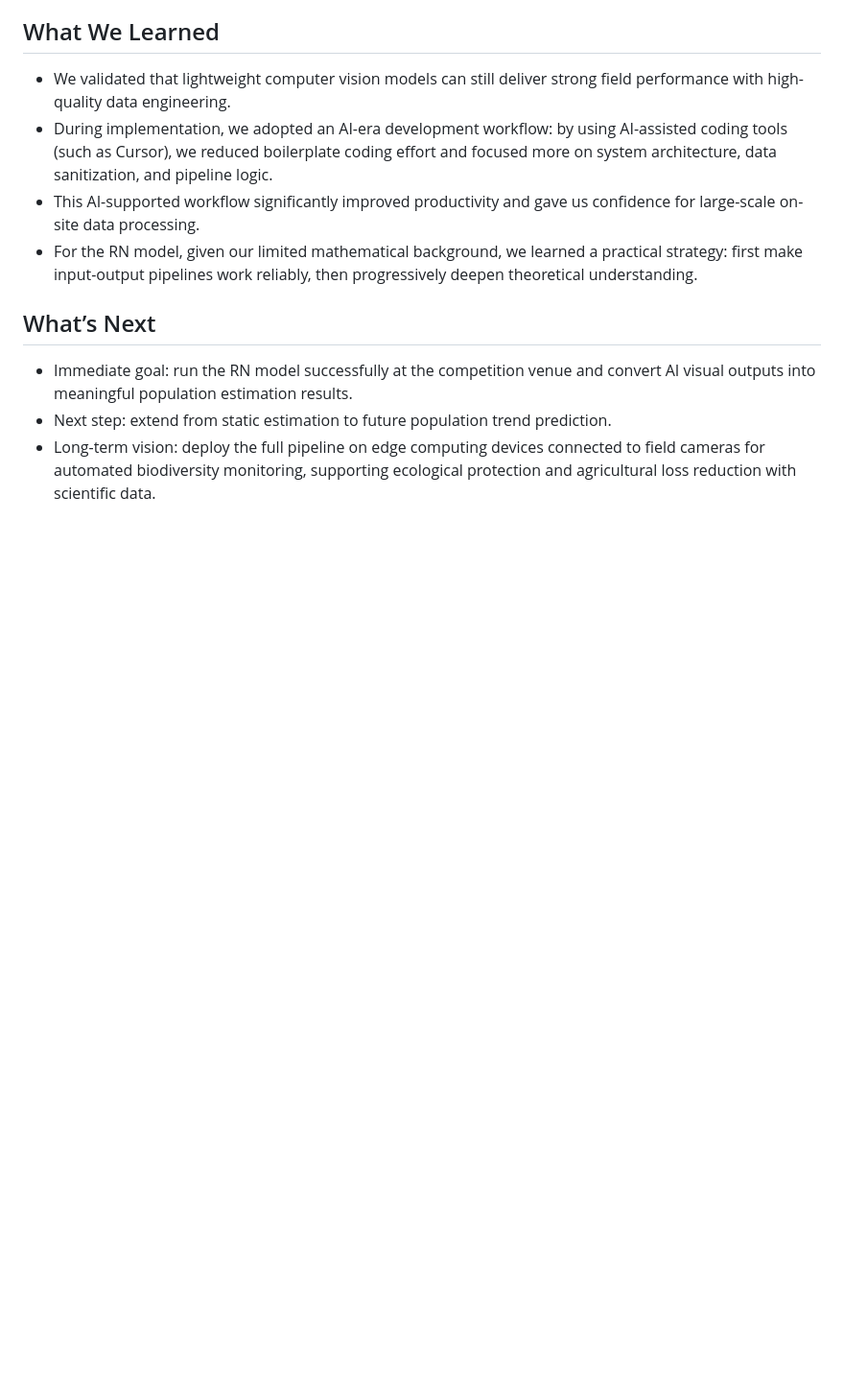
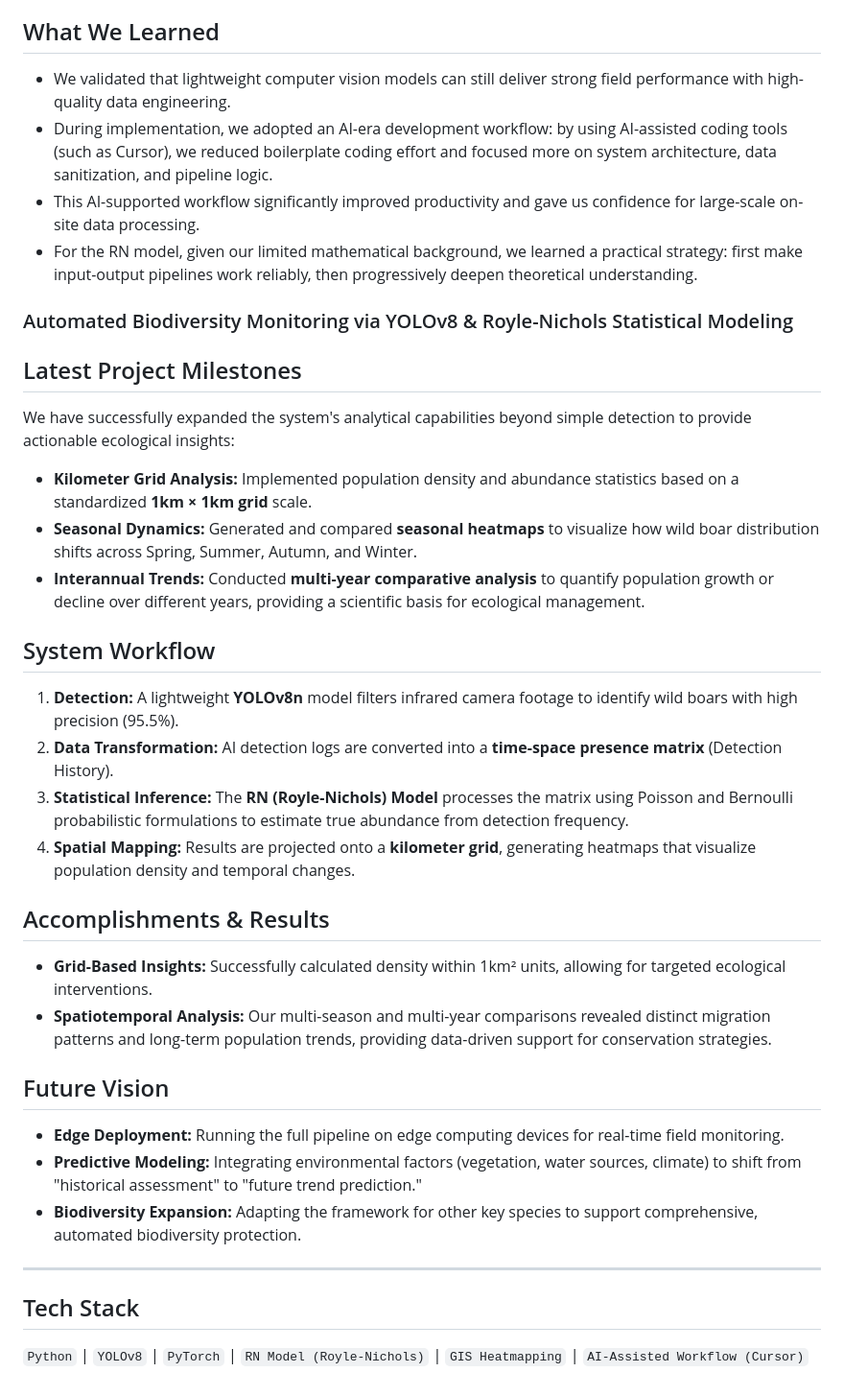
Before and after one commit to zn6zmy7nht-hue/HackMITChina2026, a Markdown page: README.md, the part around the change. Shown at 96% size. GitHub-like rendering; blank space fills up the shorter version.

```diff
--- a/README.md
+++ b/README.md
@@ -57,7 +57,30 @@ Our 5-person team has clear role division:
 - This AI-supported workflow significantly improved productivity and gave us confidence for large-scale on-site data processing.
 - For the RN model, given our limited mathematical background, we learned a practical strategy: first make input-output pipelines work reliably, then progressively deepen theoretical understanding.
 
-## What’s Next
-- Immediate goal: run the RN model successfully at the competition venue and convert AI visual outputs into meaningful population estimation results.
-- Next step: extend from static estimation to future population trend prediction.
-- Long-term vision: deploy the full pipeline on edge computing devices connected to field cameras for automated biodiversity monitoring, supporting ecological protection and agricultural loss reduction with scientific data.
+### Automated Biodiversity Monitoring via YOLOv8 & Royle-Nichols Statistical Modeling
+
+## Latest Project Milestones
+We have successfully expanded the system's analytical capabilities beyond simple detection to provide actionable ecological insights:
+* **Kilometer Grid Analysis:** Implemented population density and abundance statistics based on a standardized **1km × 1km grid** scale.
+* **Seasonal Dynamics:** Generated and compared **seasonal heatmaps** to visualize how wild boar distribution shifts across Spring, Summer, Autumn, and Winter.
+* **Interannual Trends:** Conducted **multi-year comparative analysis** to quantify population growth or decline over different years, providing a scientific basis for ecological management.
+
+## System Workflow
+1.  **Detection:** A lightweight **YOLOv8n** model filters infrared camera footage to identify wild boars with high precision (95.5%).
+2.  **Data Transformation:** AI detection logs are converted into a **time-space presence matrix** (Detection History).
+3.  **Statistical Inference:** The **RN (Royle-Nichols) Model** processes the matrix using Poisson and Bernoulli probabilistic formulations to estimate true abundance from detection frequency.
+4.  **Spatial Mapping:** Results are projected onto a **kilometer grid**, generating heatmaps that visualize population density and temporal changes.
+
+## Accomplishments & Results
+-   **Grid-Based Insights:** Successfully calculated density within 1km² units, allowing for targeted ecological interventions.
+-   **Spatiotemporal Analysis:** Our multi-season and multi-year comparisons revealed distinct migration patterns and long-term population trends, providing data-driven support for conservation strategies.
+
+## Future Vision
+* **Edge Deployment:** Running the full pipeline on edge computing devices for real-time field monitoring.
+* **Predictive Modeling:** Integrating environmental factors (vegetation, water sources, climate) to shift from "historical assessment" to "future trend prediction."
+* **Biodiversity Expansion:** Adapting the framework for other key species to support comprehensive, automated biodiversity protection.
+
+---
+
+## Tech Stack
+`Python` | `YOLOv8` | `PyTorch` | `RN Model (Royle-Nichols)` | `GIS Heatmapping` | `AI-Assisted Workflow (Cursor)`
```
